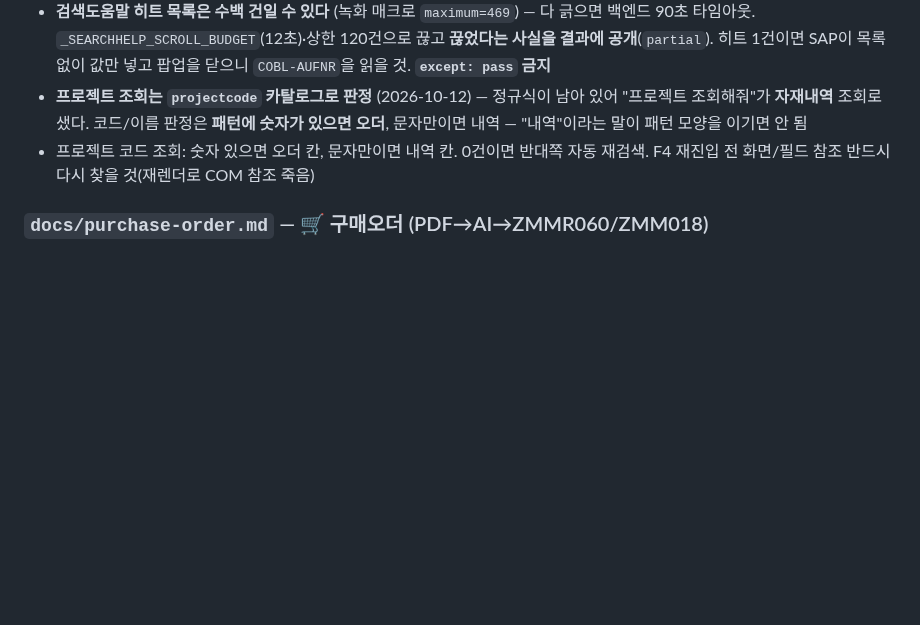
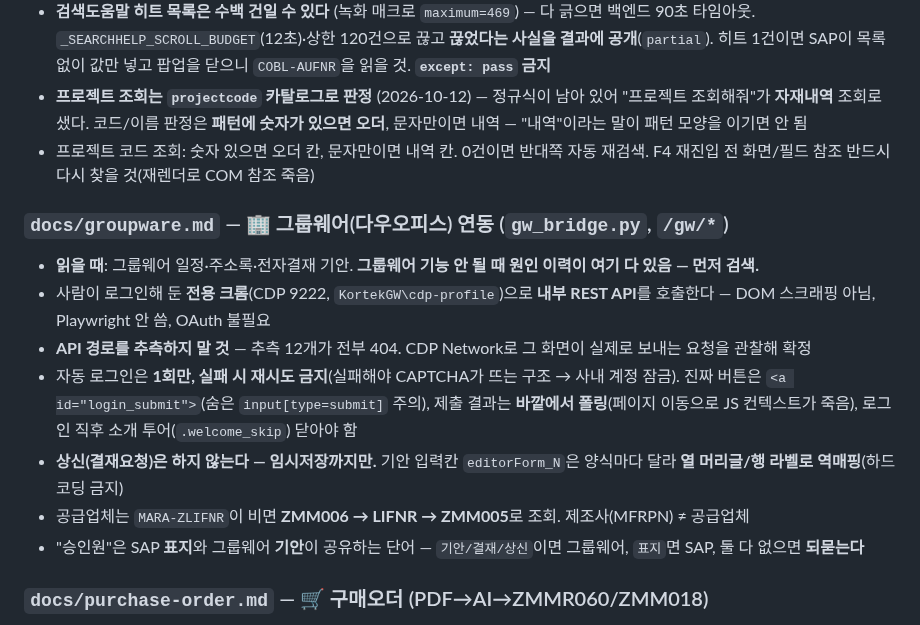
Before and after one commit to yhparkkortek/ganttchart, a Markdown page: CLAUDE.md, the part around the change. Drawn GitHub-style; blank space fills up the shorter version.

```diff
--- a/CLAUDE.md
+++ b/CLAUDE.md
@@ -206,6 +206,15 @@ Telegram 알람 + 주간 업무 보고 + 캘린더 뷰를 하나의 페이지에
 - **프로젝트 조회는 `projectcode` 카탈로그로 판정** (2026-10-12) — 정규식이 남아 있어 "프로젝트 조회해줘"가 **자재내역** 조회로 샜다. 코드/이름 판정은 **패턴에 숫자가 있으면 오더**, 문자만이면 내역 — "내역"이라는 말이 패턴 모양을 이기면 안 됨
 - 프로젝트 코드 조회: 숫자 있으면 오더 칸, 문자만이면 내역 칸. 0건이면 반대쪽 자동 재검색. F4 재진입 전 화면/필드 참조 반드시 다시 찾을 것(재렌더로 COM 참조 죽음)
 
+### `docs/groupware.md` — 🏢 그룹웨어(다우오피스) 연동 (`gw_bridge.py`, `/gw/*`)
+- **읽을 때**: 그룹웨어 일정·주소록·전자결재 기안. **그룹웨어 기능 안 될 때 원인 이력이 여기 다 있음 — 먼저 검색.**
+- 사람이 로그인해 둔 **전용 크롬**(CDP 9222, `KortekGW\cdp-profile`)으로 **내부 REST API**를 호출한다 — DOM 스크래핑 아님, Playwright 안 씀, OAuth 불필요
+- **API 경로를 추측하지 말 것** — 추측 12개가 전부 404. CDP Network로 그 화면이 실제로 보내는 요청을 관찰해 확정
+- 자동 로그인은 **1회만, 실패 시 재시도 금지**(실패해야 CAPTCHA가 뜨는 구조 → 사내 계정 잠금). 진짜 버튼은 `<a id="login_submit">`(숨은 `input[type=submit]` 주의), 제출 결과는 **바깥에서 폴링**(페이지 이동으로 JS 컨텍스트가 죽음), 로그인 직후 소개 투어(`.welcome_skip`) 닫아야 함
+- **상신(결재요청)은 하지 않는다 — 임시저장까지만.** 기안 입력칸 `editorForm_N`은 양식마다 달라 **열 머리글/행 라벨로 역매핑**(하드코딩 금지)
+- 공급업체는 `MARA-ZLIFNR`이 비면 **ZMM006 → LIFNR → ZMM005**로 조회. 제조사(MFRPN) ≠ 공급업체
+- "승인원"은 SAP **표지**와 그룹웨어 **기안**이 공유하는 단어 — `기안/결재/상신`이면 그룹웨어, `표지`면 SAP, 둘 다 없으면 **되묻는다**
+
 ### `docs/purchase-order.md` — 🛒 구매오더 (PDF→AI→ZMMR060/ZMM018)
 - **읽을 때**: 구매오더 요청, 세금계산서/거래명세서 복수 처리, 발주서 출력
 - 이 회사(코텍, 사업자번호 130-81-44628)는 항상 구매자 — **코드에서도** 협력사 후보 제외
```
Also changed, not shown: docs/groupware.md (added, +255 -0 lines).
